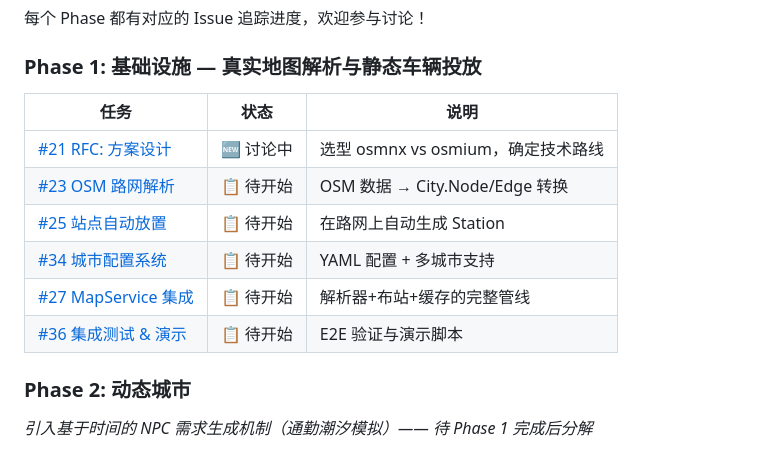
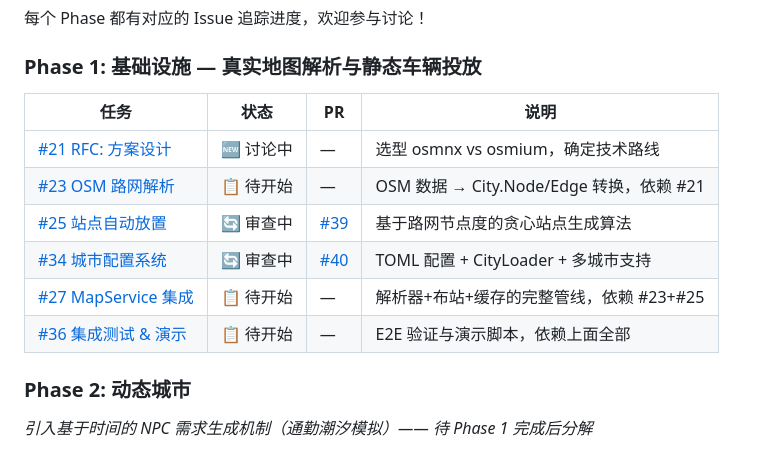
Before and after one commit to kcccn/sharedBikes, a Markdown page: README.md, the part around the change. GitHub-like rendering.

Commit message:
docs: update README to reflect PR #39 and #40 are in review

```diff
--- a/README.md
+++ b/README.md
@@ -51,14 +51,14 @@
 每个 Phase 都有对应的 Issue 追踪进度，欢迎参与讨论！
 
 ### Phase 1: 基础设施 — 真实地图解析与静态车辆投放
-| 任务 | 状态 | 说明 |
-|------|------|------|
-| [#21 RFC: 方案设计](https://github.com/kcccn/sharedBikes/issues/21) | 🆕 讨论中 | 选型 osmnx vs osmium，确定技术路线 |
-| [#23 OSM 路网解析](https://github.com/kcccn/sharedBikes/issues/23) | 📋 待开始 | OSM 数据 → City.Node/Edge 转换 |
-| [#25 站点自动放置](https://github.com/kcccn/sharedBikes/issues/25) | 📋 待开始 | 在路网上自动生成 Station |
-| [#34 城市配置系统](https://github.com/kcccn/sharedBikes/issues/34) | 📋 待开始 | YAML 配置 + 多城市支持 |
-| [#27 MapService 集成](https://github.com/kcccn/sharedBikes/issues/27) | 📋 待开始 | 解析器+布站+缓存的完整管线 |
-| [#36 集成测试 & 演示](https://github.com/kcccn/sharedBikes/issues/36) | 📋 待开始 | E2E 验证与演示脚本 |
+| 任务 | 状态 | PR | 说明 |
+|------|------|----|------|
+| [#21 RFC: 方案设计](https://github.com/kcccn/sharedBikes/issues/21) | 🆕 讨论中 | — | 选型 osmnx vs osmium，确定技术路线 |
+| [#23 OSM 路网解析](https://github.com/kcccn/sharedBikes/issues/23) | 📋 待开始 | — | OSM 数据 → City.Node/Edge 转换，依赖 #21 |
+| [#25 站点自动放置](https://github.com/kcccn/sharedBikes/issues/25) | 🔄 审查中 | [#39](https://github.com/kcccn/sharedBikes/pull/39) | 基于路网节点度的贪心站点生成算法 |
+| [#34 城市配置系统](https://github.com/kcccn/sharedBikes/issues/34) | 🔄 审查中 | [#40](https://github.com/kcccn/sharedBikes/pull/40) | TOML 配置 + CityLoader + 多城市支持 |
+| [#27 MapService 集成](https://github.com/kcccn/sharedBikes/issues/27) | 📋 待开始 | — | 解析器+布站+缓存的完整管线，依赖 #23+#25 |
+| [#36 集成测试 & 演示](https://github.com/kcccn/sharedBikes/issues/36) | 📋 待开始 | — | E2E 验证与演示脚本，依赖上面全部 |
 
 ### Phase 2: 动态城市
 *引入基于时间的 NPC 需求生成机制（通勤潮汐模拟）—— 待 Phase 1 完成后分解*
```
